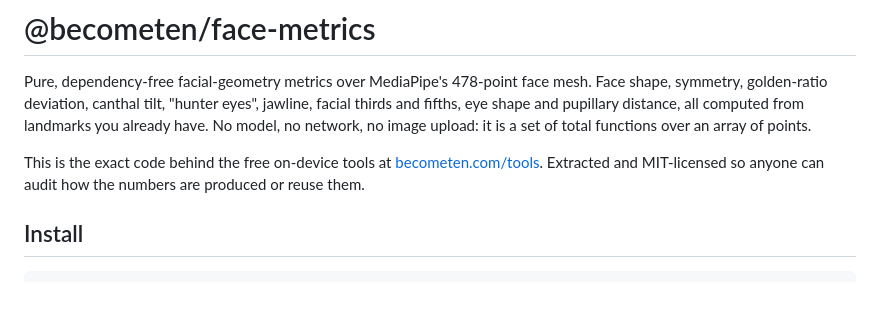
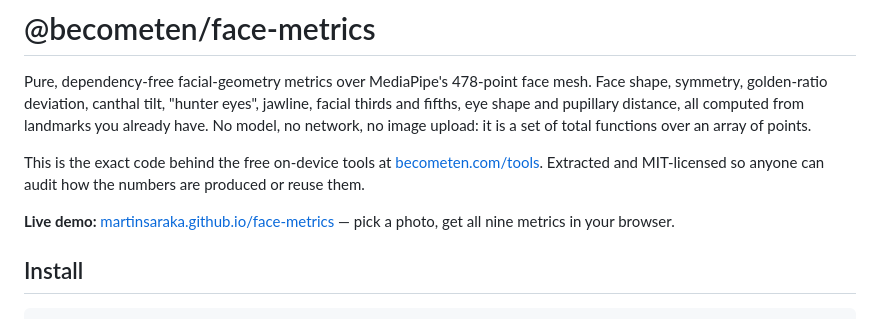
Before and after one commit to MartinSaraka/face-metrics, a Markdown page: README.md, the part around the change. Rendered like a GitHub page; blank space fills up the shorter version.

Commit message:
README: link the live demo

```diff
--- a/README.md
+++ b/README.md
@@ -9,6 +9,8 @@ total functions over an array of points.
 This is the exact code behind the free on-device tools at
 [becometen.com/tools](https://becometen.com/tools). Extracted and MIT-licensed so
 anyone can audit how the numbers are produced or reuse them.
+
+**Live demo:** [martinsaraka.github.io/face-metrics](https://martinsaraka.github.io/face-metrics/) — pick a photo, get all nine metrics in your browser.
 
 ## Install
 
```
